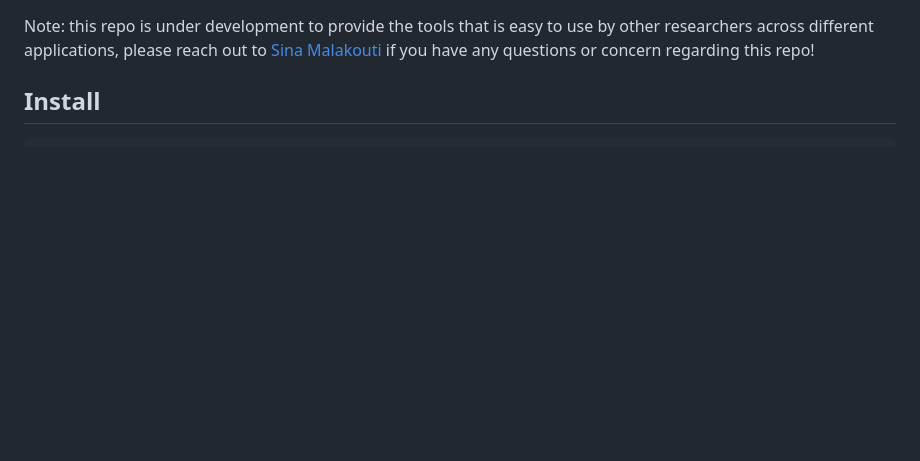
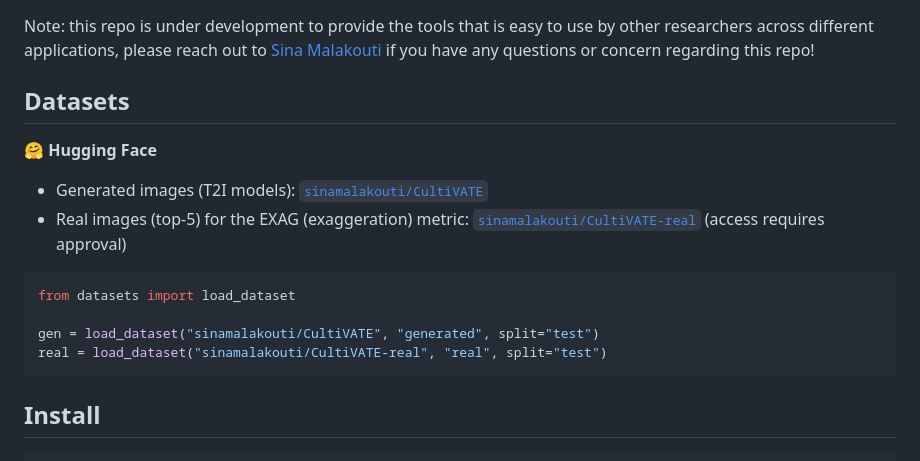
Before and after one commit to sinamalakouti/AHEaD, a Markdown page: README.md, the part around one of its changes. Rendered like a GitHub page; blank space fills up the shorter version.

Commit message:
Add Hugging Face CultiVATE dataset links and use the test split.

````diff
--- a/README.md
+++ b/README.md
@@ -5,5 +8,19 @@
 
 Note: this repo is under development to provide the tools that is easy to use by other researchers across different applications, please reach out to [Sina Malakouti](https://sinamalakouti.github.io/) if you have any questions or concern regarding this repo!
+
+## Datasets
+
+🤗 **Hugging Face**
+
+- Generated images (T2I models): [`sinamalakouti/CultiVATE`](https://huggingface.co/datasets/sinamalakouti/CultiVATE)
+- Real images (top-5) for the EXAG (exaggeration) metric: [`sinamalakouti/CultiVATE-real`](https://huggingface.co/datasets/sinamalakouti/CultiVATE-real) (access requires approval)
+
+```python
+from datasets import load_dataset
+
+gen = load_dataset("sinamalakouti/CultiVATE", "generated", split="test")
+real = load_dataset("sinamalakouti/CultiVATE-real", "real", split="test")
+```
 
 ## Install
 
````
Also changed, not shown: other parts of README.md (+3 -0 lines).
